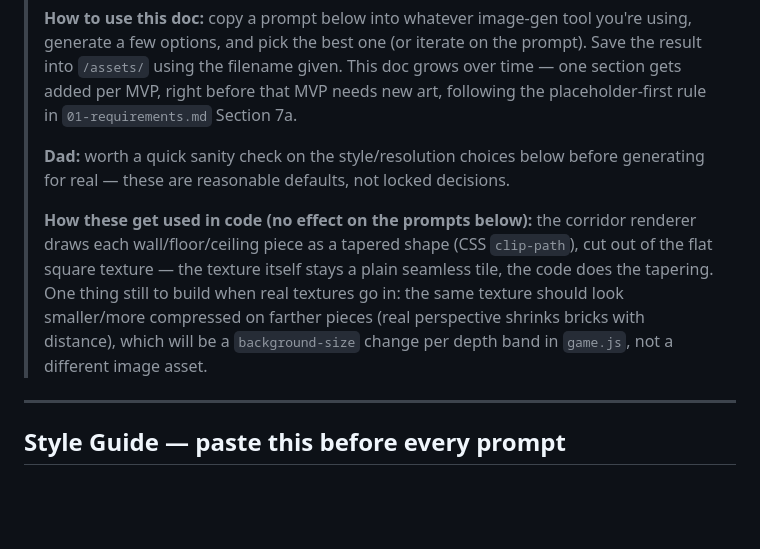
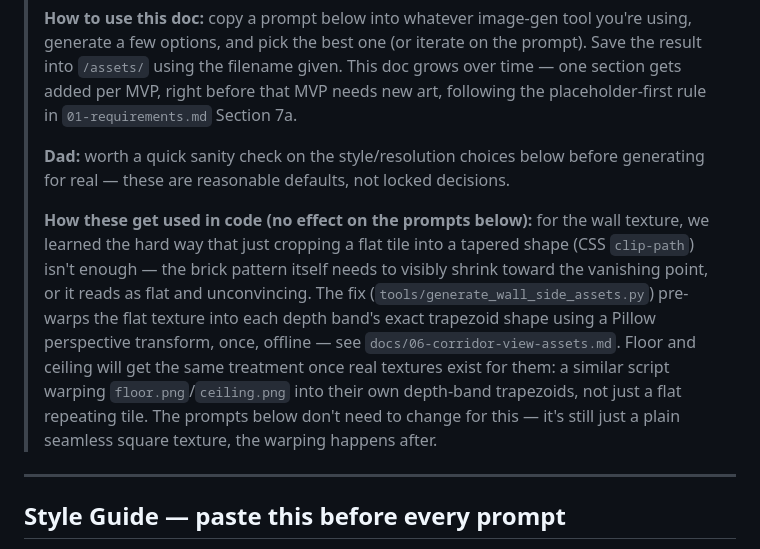
Before and after one commit to HutchNBoots/DungeonEngine, a Markdown page: docs/05-art-generation-prompts.md, the part around the change. Drawn GitHub-style; blank space fills up the shorter version.

Commit message:
Update art-gen doc note to match the perspective-warp approach
The old note described the background-size-per-depth idea from before
we discovered that didn't actually make bricks converge to a
vanishing point. Points at the real fix now (Pillow perspective warp,
docs/06) and notes floor/ceiling will get the same treatment once
real textures exist -- doesn't change what to actually generate.

Co-Authored-By: Claude Sonnet 5 <noreply@anthropic.com>
Claude-Session: https://claude.ai/code/session_01F5VApziiYVa25fFTjMiAUr

```diff
--- a/docs/05-art-generation-prompts.md
+++ b/docs/05-art-generation-prompts.md
@@ -6,7 +6,7 @@
 >
 > **Dad:** worth a quick sanity check on the style/resolution choices below before generating for real — these are reasonable defaults, not locked decisions.
 >
-> **How these get used in code (no effect on the prompts below):** the corridor renderer draws each wall/floor/ceiling piece as a tapered shape (CSS `clip-path`), cut out of the flat square texture — the texture itself stays a plain seamless tile, the code does the tapering. One thing still to build when real textures go in: the same texture should look smaller/more compressed on farther pieces (real perspective shrinks bricks with distance), which will be a `background-size` change per depth band in `game.js`, not a different image asset.
+> **How these get used in code (no effect on the prompts below):** for the wall texture, we learned the hard way that just cropping a flat tile into a tapered shape (CSS `clip-path`) isn't enough — the brick pattern itself needs to visibly shrink toward the vanishing point, or it reads as flat and unconvincing. The fix (`tools/generate_wall_side_assets.py`) pre-warps the flat texture into each depth band's exact trapezoid shape using a Pillow perspective transform, once, offline — see `docs/06-corridor-view-assets.md`. Floor and ceiling will get the same treatment once real textures exist for them: a similar script warping `floor.png`/`ceiling.png` into their own depth-band trapezoids, not just a flat repeating tile. The prompts below don't need to change for this — it's still just a plain seamless square texture, the warping happens after.
 
 ---
 
```
